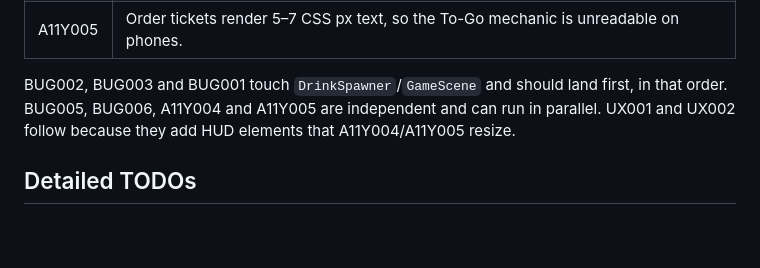
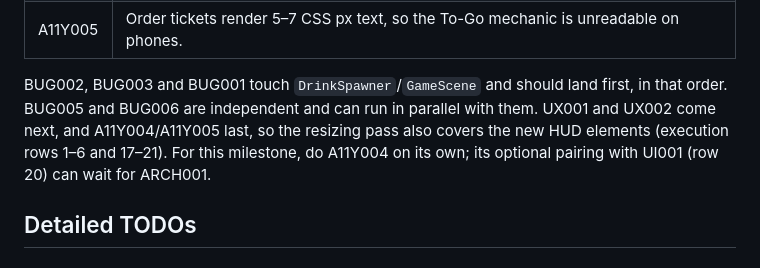
Before and after one commit to anushibinj/cocktail-matcher, a Markdown page: TODO.md, the part around the change. Rendered like a GitHub page; blank space fills up the shorter version.

Commit message:
Align first-milestone ordering note with the execution table
Co-Authored-By: Claude Opus 5.5 <noreply@anthropic.com>
Claude-Session: https://claude.ai/code/session_01UtsSVGSMcEc8zNv8wWadNf

```diff
--- a/TODO.md
+++ b/TODO.md
@@ -92,7 +92,7 @@ The smallest coherent set that noticeably improves the game without a redesign:
 | A11Y004 | HUD buttons are about 23 CSS px on a 390 px phone. Easy, high-value fix for every touch player. |
 | A11Y005 | Order tickets render 5–7 CSS px text, so the To-Go mechanic is unreadable on phones. |
 
-BUG002, BUG003 and BUG001 touch `DrinkSpawner`/`GameScene` and should land first, in that order. BUG005, BUG006, A11Y004 and A11Y005 are independent and can run in parallel. UX001 and UX002 follow because they add HUD elements that A11Y004/A11Y005 resize.
+BUG002, BUG003 and BUG001 touch `DrinkSpawner`/`GameScene` and should land first, in that order. BUG005 and BUG006 are independent and can run in parallel with them. UX001 and UX002 come next, and A11Y004/A11Y005 last, so the resizing pass also covers the new HUD elements (execution rows 1–6 and 17–21). For this milestone, do A11Y004 on its own; its optional pairing with UI001 (row 20) can wait for ARCH001.
 
 ## Detailed TODOs
 
```
